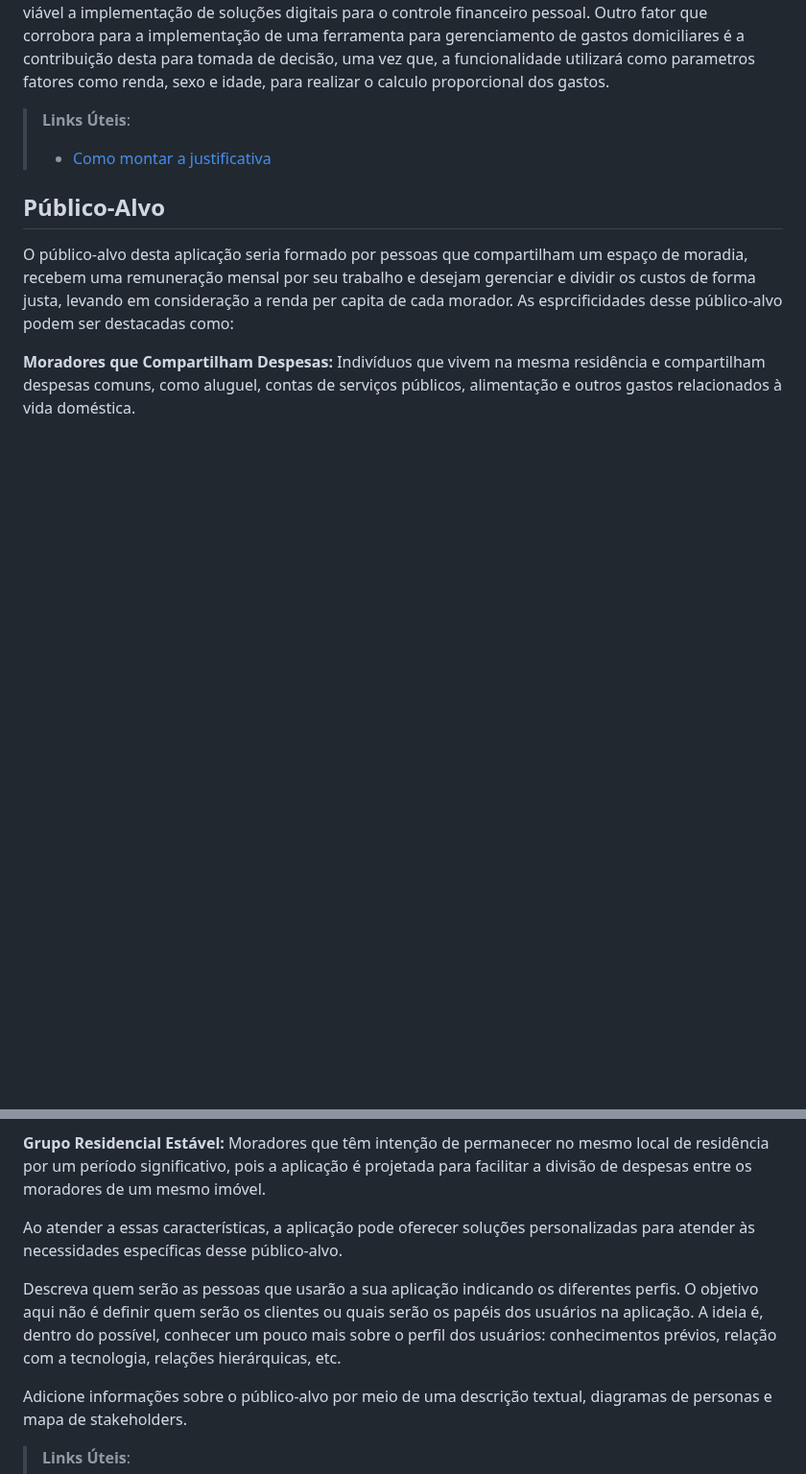
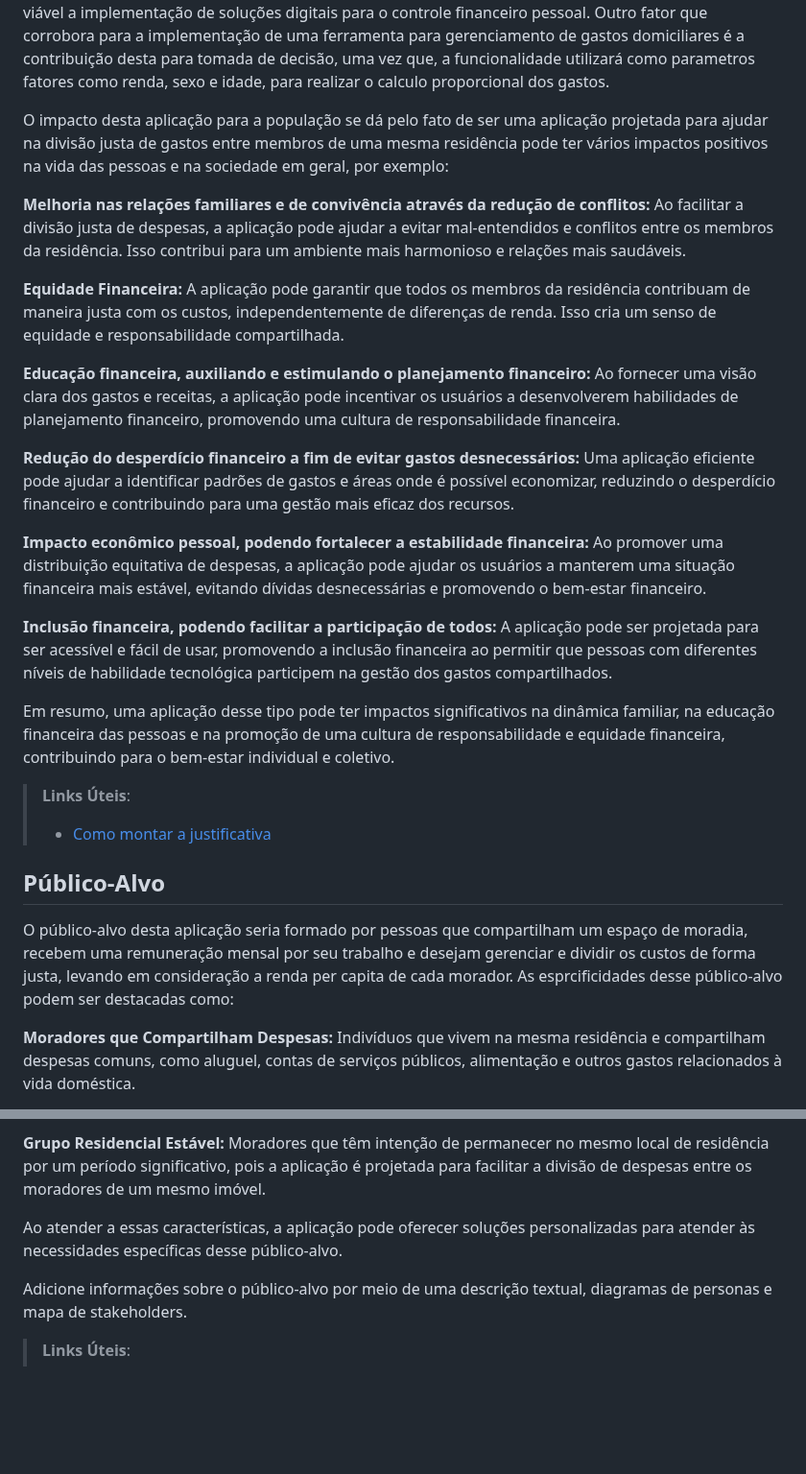
Before and after one commit to ICEI-PUC-Minas-PMV-ADS/pmv-ads-2024-1-e2-proj-int-t5-quem-paga-quanto, a Markdown page: docs/01-Documentação de Contexto.md, 2 parts joined by grey strips. Shown at 96% size. Rendered like a GitHub page; blank space fills up the shorter version.

Commit message:
Update 01-Documentação de Contexto.md
Atualização e ajustes em justificativa e ajuste em público-alvo.

```diff
--- a/docs/01-Documentação de Contexto.md
+++ b/docs/01-Documentação de Contexto.md
@@ -34,6 +34,22 @@ De acordo com dados da Fundação Getulio Vargas - FGV, em 2023 o Brasil contava
 Este aumento no número de smartphones no Brasil possibilita a ampla adoção de aplicativos mobile. A facilidade de acesso à tecnologia, mesmo em camadas sociais mais diversas, torna viável a implementação de soluções digitais para o controle financeiro pessoal.
 Outro fator que corrobora para a implementação de uma ferramenta para gerenciamento de gastos domiciliares é a  contribuição desta para tomada de decisão, uma vez que, a funcionalidade utilizará como parametros fatores como renda, sexo e idade, para realizar o  calculo proporcional dos gastos.
 
+O impacto desta aplicação para a população se dá pelo fato de ser uma aplicação projetada para ajudar na divisão justa de gastos entre membros de uma mesma residência pode ter vários impactos positivos na vida das pessoas e na sociedade em geral, por exemplo:
+
+**Melhoria nas relações familiares e de convivência através da redução de conflitos:** Ao facilitar a divisão justa de despesas, a aplicação pode ajudar a evitar mal-entendidos e conflitos entre os membros da residência. Isso contribui para um ambiente mais harmonioso e relações mais saudáveis.
+
+**Equidade Financeira:** A aplicação pode garantir que todos os membros da residência contribuam de maneira justa com os custos, independentemente de diferenças de renda. Isso cria um senso de equidade e responsabilidade compartilhada.
+
+**Educação financeira, auxiliando e estimulando o planejamento financeiro:** Ao fornecer uma visão clara dos gastos e receitas, a aplicação pode incentivar os usuários a desenvolverem habilidades de planejamento financeiro, promovendo uma cultura de responsabilidade financeira.
+
+**Redução do desperdício financeiro a fim de evitar gastos desnecessários:** Uma aplicação eficiente pode ajudar a identificar padrões de gastos e áreas onde é possível economizar, reduzindo o desperdício financeiro e contribuindo para uma gestão mais eficaz dos recursos.
+
+**Impacto econômico pessoal, podendo fortalecer a estabilidade financeira:** Ao promover uma distribuição equitativa de despesas, a aplicação pode ajudar os usuários a manterem uma situação financeira mais estável, evitando dívidas desnecessárias e promovendo o bem-estar financeiro.
+
+**Inclusão financeira, podendo facilitar a participação de todos:** A aplicação pode ser projetada para ser acessível e fácil de usar, promovendo a inclusão financeira ao permitir que pessoas com diferentes níveis de habilidade tecnológica participem na gestão dos gastos compartilhados.
+
+Em resumo, uma aplicação desse tipo pode ter impactos significativos na dinâmica familiar, na educação financeira das pessoas e na promoção de uma cultura de responsabilidade e equidade financeira, contribuindo para o bem-estar individual e coletivo.
+
 
 > **Links Úteis**:
 > - [Como montar a justificativa](https://guiadamonografia.com.br/como-montar-justificativa-do-tcc/)
@@ -58,9 +74,6 @@ O público-alvo desta aplicação seria formado por pessoas que compartilham um
 Ao atender a essas características, a aplicação pode oferecer soluções personalizadas para atender às necessidades específicas desse público-alvo.
 
 
-Descreva quem serão as pessoas que usarão a sua aplicação indicando os diferentes perfis. O objetivo aqui não é definir quem serão os clientes ou quais serão os papéis dos usuários na aplicação. A ideia é, dentro do possível, conhecer um pouco mais sobre o perfil dos usuários: conhecimentos prévios, relação com a tecnologia, relações
-hierárquicas, etc.
-
 Adicione informações sobre o público-alvo por meio de uma descrição textual, diagramas de personas e mapa de stakeholders.
 
 > **Links Úteis**:
```
